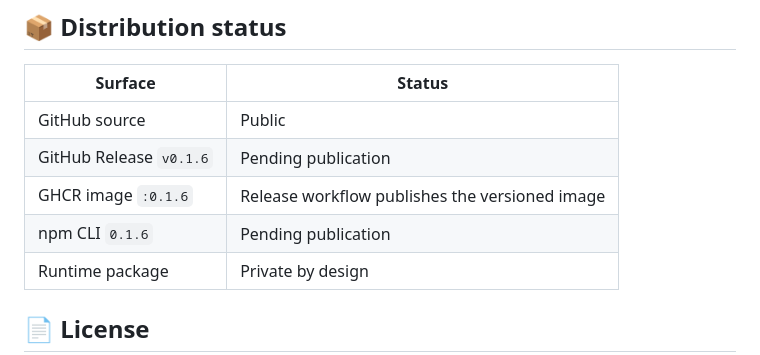
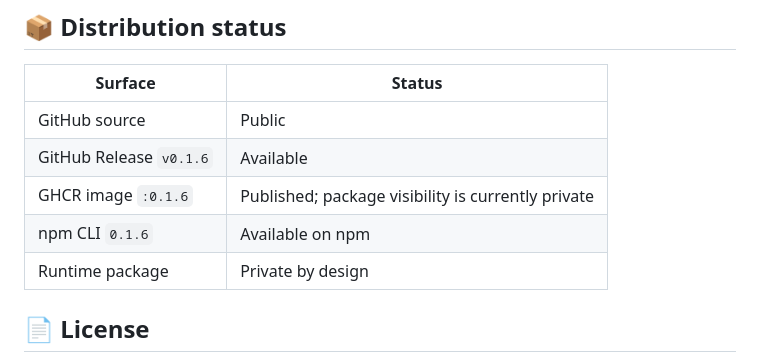
Before and after one commit to NinjaDataBuilder/n8n-workflow-recycle-bin, a Markdown page: README.md, the part around the change. GitHub-like rendering.

Commit message:
docs: mark 0.1.6 distribution surfaces published

```diff
--- a/README.md
+++ b/README.md
@@ -214,9 +214,9 @@ The CI also checks syntax, bundle contents, Docker buildability, CLI packaging,
 | Surface | Status |
 | --- | --- |
 | GitHub source | Public |
-| GitHub Release `v0.1.6` | Pending publication |
-| GHCR image `:0.1.6` | Release workflow publishes the versioned image |
-| npm CLI `0.1.6` | Pending publication |
+| GitHub Release `v0.1.6` | Available |
+| GHCR image `:0.1.6` | Published; package visibility is currently private |
+| npm CLI `0.1.6` | Available on npm |
 | Runtime package | Private by design |
 
 ## 📄 License
```
